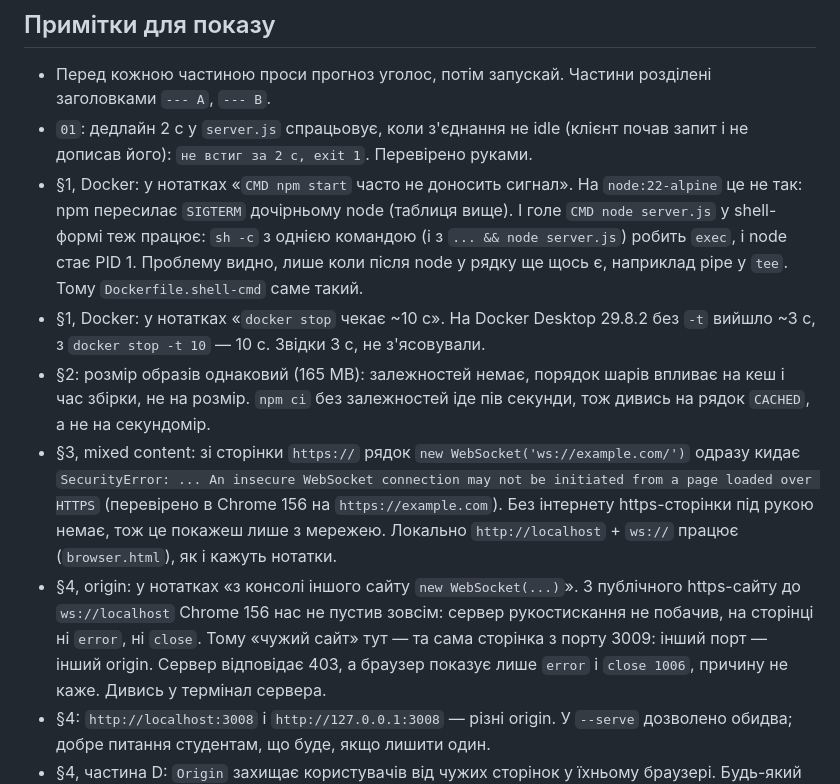
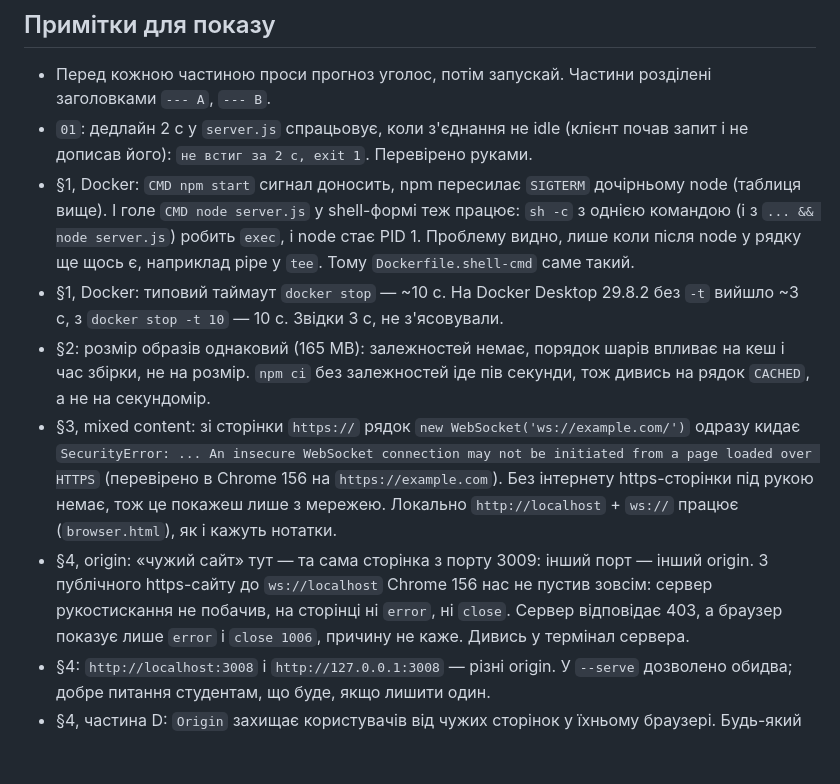
Before and after one commit to rmalkevy/Dogfight-Multiplayer-JavaScript-Node, a Markdown page: practice/lab-08-practice/README.md, the part around the change. GitHub-like rendering; blank space fills up the shorter version.

```diff
--- a/practice/lab-08-practice/README.md
+++ b/practice/lab-08-practice/README.md
@@ -78,17 +78,17 @@ docker build --progress=plain -f Dockerfile.copy-first -t lab08-copy-first .
 
 - Перед кожною частиною проси прогноз уголос, потім запускай. Частини розділені заголовками `--- A`, `--- B`.
 - `01`: дедлайн 2 с у `server.js` спрацьовує, коли з'єднання не idle (клієнт почав запит і не дописав його): `не встиг за 2 с, exit 1`. Перевірено руками.
-- §1, Docker: у нотатках «`CMD npm start` часто не доносить сигнал». На `node:22-alpine` це не так: npm пересилає `SIGTERM` дочірньому node (таблиця вище).
+- §1, Docker: `CMD npm start` сигнал доносить, npm пересилає `SIGTERM` дочірньому node (таблиця вище).
   І голе `CMD node server.js` у shell-формі теж працює: `sh -c` з однією командою (і з `... && node server.js`) робить `exec`, і node стає PID 1.
   Проблему видно, лише коли після node у рядку ще щось є, наприклад pipe у `tee`. Тому `Dockerfile.shell-cmd` саме такий.
-- §1, Docker: у нотатках «`docker stop` чекає ~10 с». На Docker Desktop 29.8.2 без `-t` вийшло ~3 с, з `docker stop -t 10` — 10 с. Звідки 3 с, не з'ясовували.
+- §1, Docker: типовий таймаут `docker stop` — ~10 с. На Docker Desktop 29.8.2 без `-t` вийшло ~3 с, з `docker stop -t 10` — 10 с. Звідки 3 с, не з'ясовували.
 - §2: розмір образів однаковий (165 MB): залежностей немає, порядок шарів впливає на кеш і час збірки, не на розмір.
   `npm ci` без залежностей іде пів секунди, тож дивись на рядок `CACHED`, а не на секундомір.
 - §3, mixed content: зі сторінки `https://` рядок `new WebSocket('ws://example.com/')` одразу кидає `SecurityError: ... An insecure WebSocket connection may not be initiated from a page loaded over HTTPS`
   (перевірено в Chrome 156 на `https://example.com`). Без інтернету https-сторінки під рукою немає, тож це покажеш лише з мережею.
   Локально `http://localhost` + `ws://` працює (`browser.html`), як і кажуть нотатки.
-- §4, origin: у нотатках «з консолі іншого сайту `new WebSocket(...)`». З публічного https-сайту до `ws://localhost` Chrome 156 нас не пустив зовсім:
-  сервер рукостискання не побачив, на сторінці ні `error`, ні `close`. Тому «чужий сайт» тут — та сама сторінка з порту 3009: інший порт — інший origin.
+- §4, origin: «чужий сайт» тут — та сама сторінка з порту 3009: інший порт — інший origin. З публічного https-сайту до `ws://localhost`
+  Chrome 156 нас не пустив зовсім: сервер рукостискання не побачив, на сторінці ні `error`, ні `close`.
   Сервер відповідає 403, а браузер показує лише `error` і `close 1006`, причину не каже. Дивись у термінал сервера.
 - §4: `http://localhost:3008` і `http://127.0.0.1:3008` — різні origin. У `--serve` дозволено обидва; добре питання студентам, що буде, якщо лишити один.
 - §4, частина D: `Origin` захищає користувачів від чужих сторінок у їхньому браузері. Будь-який не браузер (curl, бот) напише собі будь-який `Origin`.
```
Also changed, not shown: lab-08-ship-it.notes.md (+3 -3 lines).
